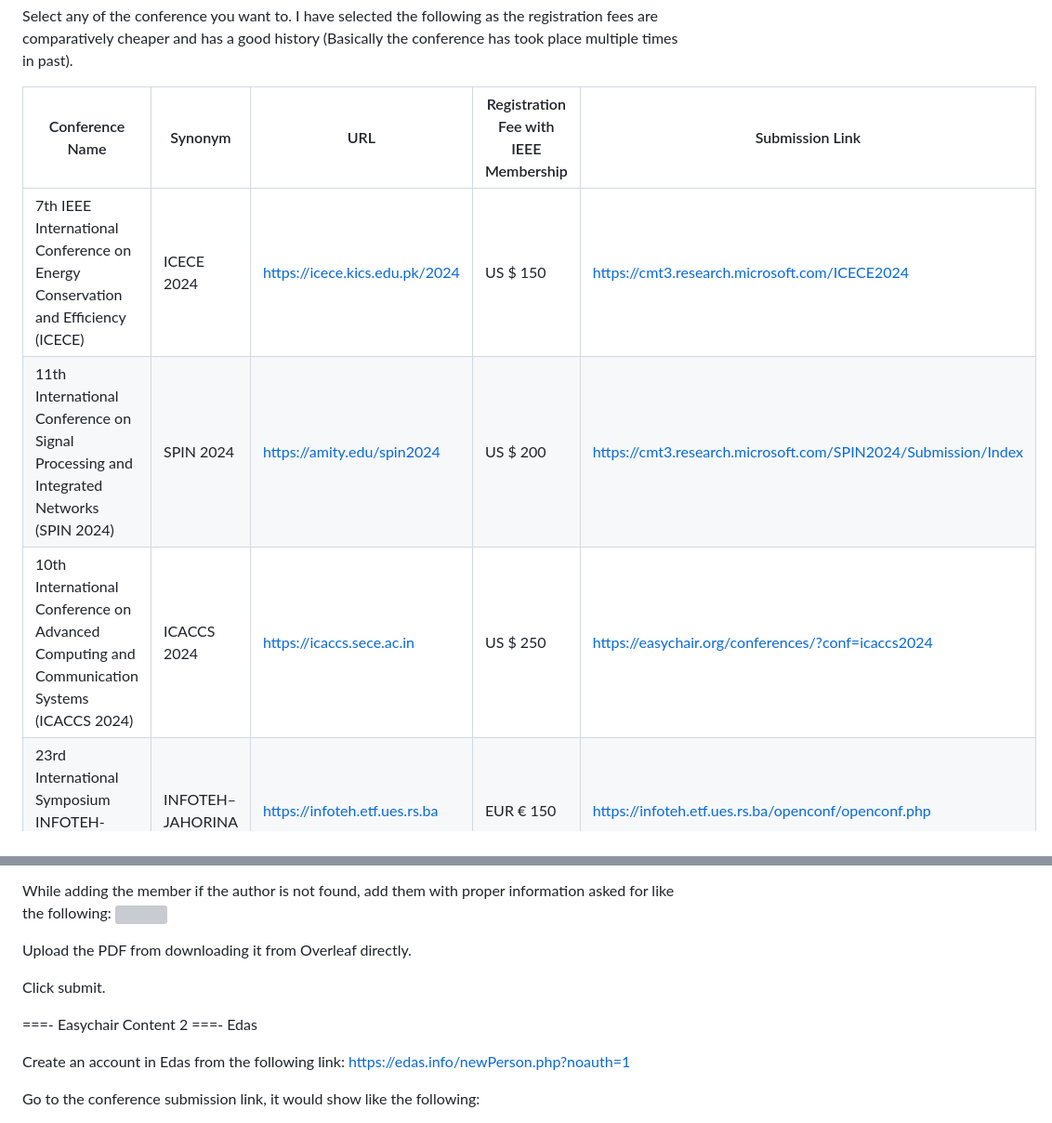
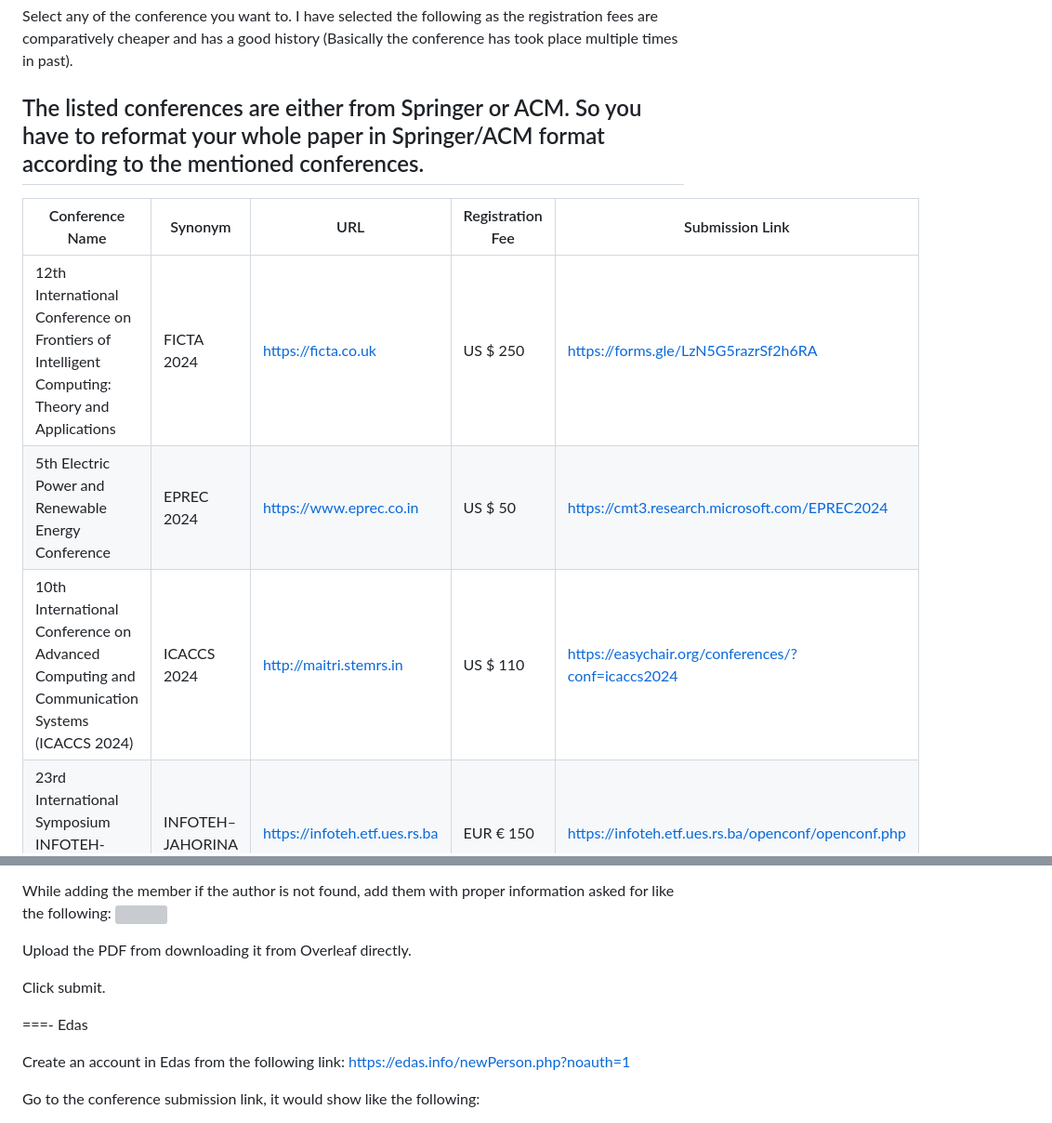
Before and after one commit to errhythm/CSE123Guide, a Markdown page: FAQ/conference.md, 2 parts joined by grey strips. Shown: that part at 93% size. GitHub-like rendering; grey boxes are pictures that could not be loaded.

```diff
--- a/FAQ/conference.md
+++ b/FAQ/conference.md
@@ -12,11 +12,13 @@ visibility: hidden
 
 Select any of the conference you want to. I have selected the following as the registration fees are comparatively cheaper and has a good history (Basically the conference has took place multiple times in past).
 
-| Conference Name                                                                             | Synonym          | URL                            | Registration Fee with IEEE Membership | Submission Link                                               |
+## The listed conferences are either from Springer or ACM. So you have to reformat your whole paper in Springer/ACM format according to the mentioned conferences.
+
+| Conference Name                                                                             | Synonym          | URL                            | Registration Fee | Submission Link                                               |
 |---------------------------------------------------------------------------------------------|------------------|--------------------------------|---------------------------------------|---------------------------------------------------------------|
-| 7th IEEE International Conference on Energy Conservation and Efficiency (ICECE)             | ICECE 2024       | https://icece.kics.edu.pk/2024 | US $ 150                              | https://cmt3.research.microsoft.com/ICECE2024                 |
-| 11th International Conference on Signal Processing and Integrated Networks (SPIN 2024)      | SPIN 2024        | https://amity.edu/spin2024     | US $ 200                              | https://cmt3.research.microsoft.com/SPIN2024/Submission/Index |
-| 10th International Conference on Advanced Computing and Communication Systems (ICACCS 2024) | ICACCS 2024      | https://icaccs.sece.ac.in      | US $ 250                              | https://easychair.org/conferences/?conf=icaccs2024            |
+| 12th International Conference on Frontiers of Intelligent Computing: Theory and Applications             | FICTA 2024       | https://ficta.co.uk | US $ 250                              | https://forms.gle/LzN5G5razrSf2h6RA                 |
+| 5th Electric Power and Renewable Energy Conference      | EPREC 2024        | https://www.eprec.co.in     | US $ 50                              | https://cmt3.research.microsoft.com/EPREC2024 |
+| 10th International Conference on Advanced Computing and Communication Systems (ICACCS 2024) | ICACCS 2024      | http://maitri.stemrs.in      | US $ 110                              | https://easychair.org/conferences/?conf=icaccs2024            |
 | 23rd International Symposium INFOTEH-JAHORINA 2024                                          | INFOTEH–JAHORINA | https://infoteh.etf.ues.rs.ba  | EUR € 150                             | https://infoteh.etf.ues.rs.ba/openconf/openconf.php           |
 | 13th IEEE International Conference on Communication Systems and Network Technologies (2024) | CSNT 2024        | http://csnt.in                 | US $ 100                              | https://edas.info/newPaper.php?c=31290                        |
 
@@ -49,8 +52,6 @@ Upload the PDF from downloading it from Overleaf directly.
 
 Click submit.
 
-===- Easychair
-Content 2
 ===- Edas
 
 Create an account in Edas from the following link:
```
Also changed, not shown: other parts of FAQ/conference.md (+2 -1 lines).
